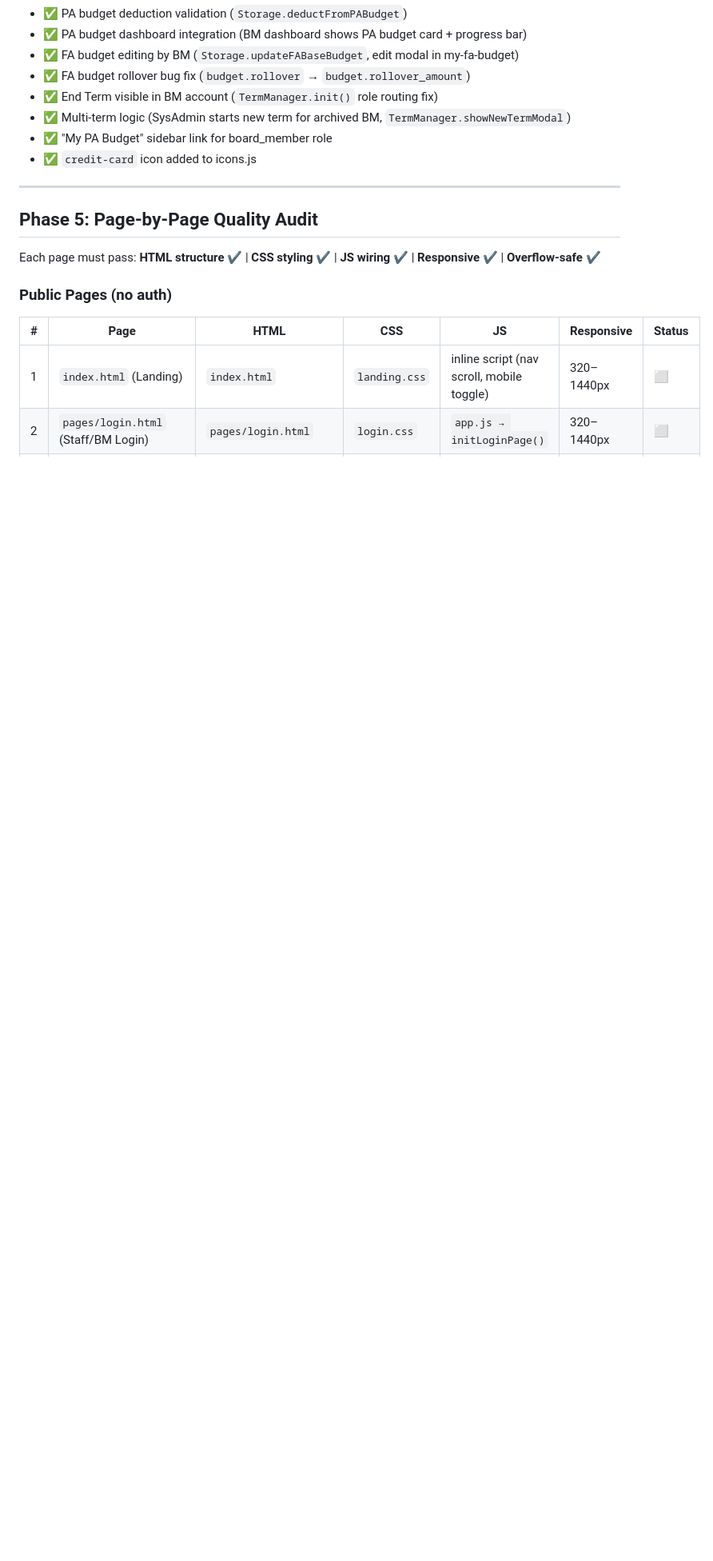
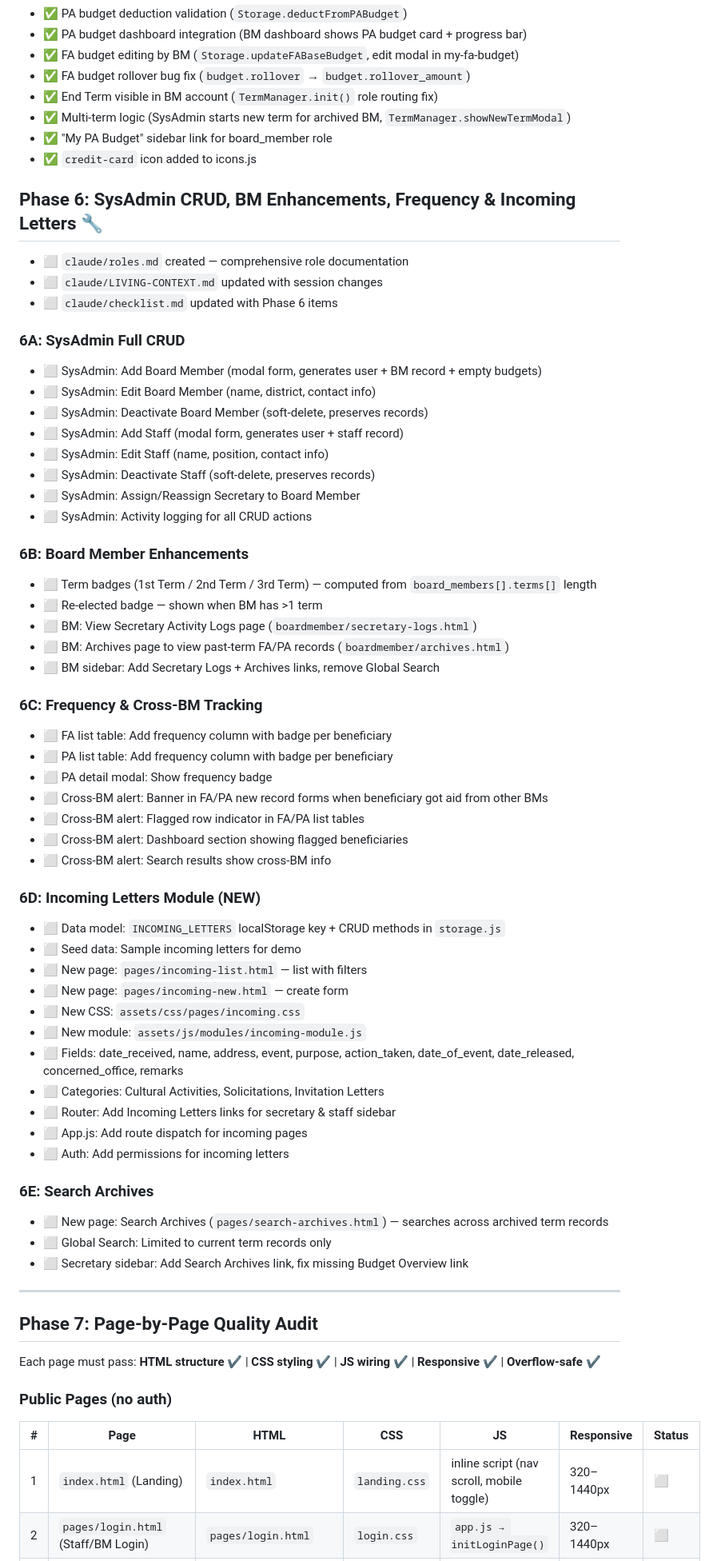
Before and after one commit to Innovator-Crews/OMSP-Document-Tracking-Monitoring, a Markdown page: claude/checklist.md, the part around one of its changes. Shown at 80% size. GitHub-like rendering; blank space fills up the shorter version.

Commit message:
feat: update living context and checklist documents; add roles and permissions documentation for SysAdmin, Board Members, and Secretaries

```diff
--- a/claude/checklist.md
+++ b/claude/checklist.md
@@ -78,9 +78,58 @@
 - ✅ "My PA Budget" sidebar link for board_member role
 - ✅ `credit-card` icon added to icons.js
 
+## Phase 6: SysAdmin CRUD, BM Enhancements, Frequency & Incoming Letters 🔧
+- ⬜ `claude/roles.md` created — comprehensive role documentation
+- ⬜ `claude/LIVING-CONTEXT.md` updated with session changes
+- ⬜ `claude/checklist.md` updated with Phase 6 items
+
+### 6A: SysAdmin Full CRUD
+- ⬜ SysAdmin: Add Board Member (modal form, generates user + BM record + empty budgets)
+- ⬜ SysAdmin: Edit Board Member (name, district, contact info)
+- ⬜ SysAdmin: Deactivate Board Member (soft-delete, preserves records)
+- ⬜ SysAdmin: Add Staff (modal form, generates user + staff record)
+- ⬜ SysAdmin: Edit Staff (name, position, contact info)
+- ⬜ SysAdmin: Deactivate Staff (soft-delete, preserves records)
+- ⬜ SysAdmin: Assign/Reassign Secretary to Board Member
+- ⬜ SysAdmin: Activity logging for all CRUD actions
+
+### 6B: Board Member Enhancements
+- ⬜ Term badges (1st Term / 2nd Term / 3rd Term) — computed from `board_members[].terms[]` length
+- ⬜ Re-elected badge — shown when BM has >1 term
+- ⬜ BM: View Secretary Activity Logs page (`boardmember/secretary-logs.html`)
+- ⬜ BM: Archives page to view past-term FA/PA records (`boardmember/archives.html`)
+- ⬜ BM sidebar: Add Secretary Logs + Archives links, remove Global Search
+
+### 6C: Frequency & Cross-BM Tracking
+- ⬜ FA list table: Add frequency column with badge per beneficiary
+- ⬜ PA list table: Add frequency column with badge per beneficiary
+- ⬜ PA detail modal: Show frequency badge
+- ⬜ Cross-BM alert: Banner in FA/PA new record forms when beneficiary got aid from other BMs
+- ⬜ Cross-BM alert: Flagged row indicator in FA/PA list tables
+- ⬜ Cross-BM alert: Dashboard section showing flagged beneficiaries
+- ⬜ Cross-BM alert: Search results show cross-BM info
+
+### 6D: Incoming Letters Module (NEW)
+- ⬜ Data model: `INCOMING_LETTERS` localStorage key + CRUD methods in `storage.js`
+- ⬜ Seed data: Sample incoming letters for demo
+- ⬜ New page: `pages/incoming-list.html` — list with filters
+- ⬜ New page: `pages/incoming-new.html` — create form
+- ⬜ New CSS: `assets/css/pages/incoming.css`
+- ⬜ New module: `assets/js/modules/incoming-module.js`
+- ⬜ Fields: date_received, name, address, event, purpose, action_taken, date_of_event, date_released, concerned_office, remarks
+- ⬜ Categories: Cultural Activities, Solicitations, Invitation Letters
+- ⬜ Router: Add Incoming Letters links for secretary & staff sidebar
+- ⬜ App.js: Add route dispatch for incoming pages
+- ⬜ Auth: Add permissions for incoming letters
+
+### 6E: Search Archives
+- ⬜ New page: Search Archives (`pages/search-archives.html`) — searches across archived term records
+- ⬜ Global Search: Limited to current term records only
+- ⬜ Secretary sidebar: Add Search Archives link, fix missing Budget Overview link
+
 ---
 
-## Phase 5: Page-by-Page Quality Audit
+## Phase 7: Page-by-Page Quality Audit
 
 Each page must pass: **HTML structure** ✔ | **CSS styling** ✔ | **JS wiring** ✔ | **Responsive** ✔ | **Overflow-safe** ✔
 
```
Also changed, not shown: other parts of claude/checklist.md (+15 -6 lines), claude/LIVING-CONTEXT.md (+49 -21 lines), claude/roles.md (added, +264 -0 lines).
